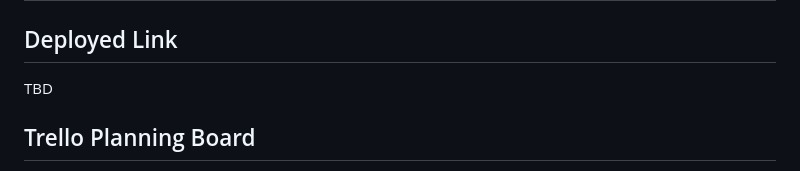
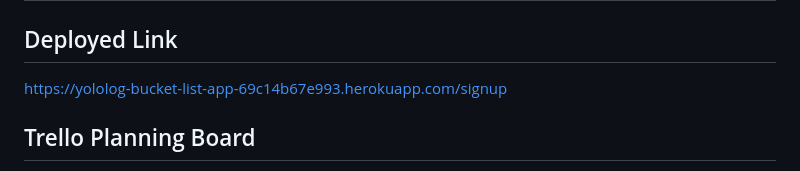
Before and after one commit to Wen-Ow/bucket-list-tracker-men-stack, a Markdown page: README.md, the part around the change. Drawn GitHub-style.

Commit message:
adding my deploy link

```diff
--- a/README.md
+++ b/README.md
@@ -19,7 +19,7 @@
 ## Getting Started Links
 
 ## Deployed Link
-TBD
+https://yololog-bucket-list-app-69c14b67e993.herokuapp.com/signup
 
 ## Trello Planning Board
 https://trello.com/invite/b/67a7761040a0d4cd5ac24af5/ATTI3a7cde722a375a65cfcdd42cad7873ec69FC085C/bucket-list-tracker
```
